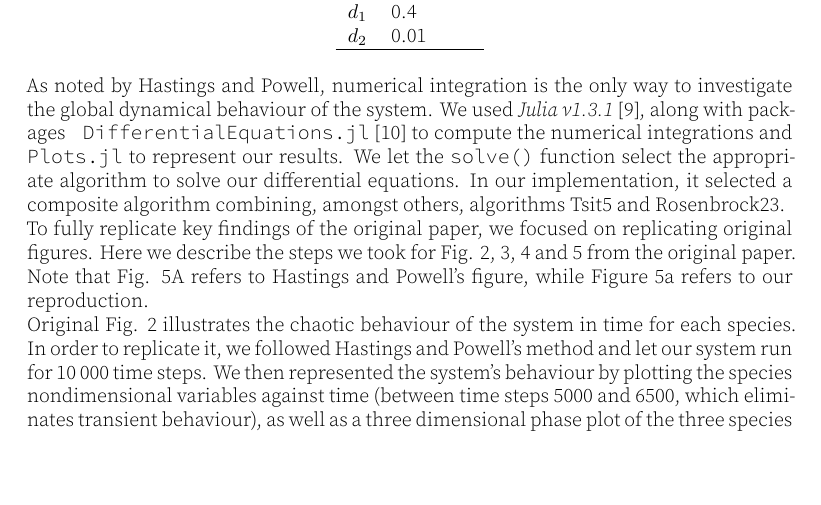
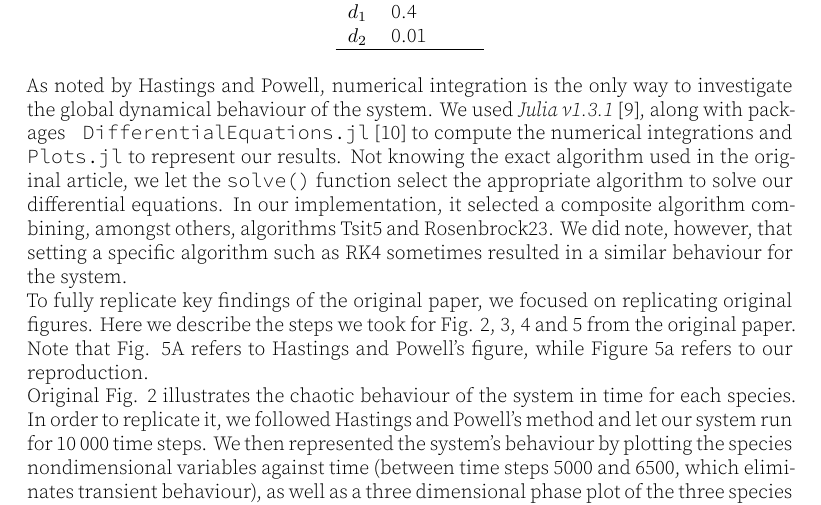
Before and after one commit to BIO6032/2019_replication_HastingsPowell_1991, a LaTeX document (article/article.tex, which reads article/content.tex): part of page 2 of 13, cut so that both start at the same text, the shorter picture padded with empty space. The pictures show the PDF file article/article.pdf that the author committed with the source.

Commit message:
add note on integration algorithm choice

```diff
--- a/article/content.tex
+++ b/article/content.tex
@@ -99,10 +99,13 @@ As noted by \citeauthor{hastings1991}, numerical integration is the only way to
 global dynamical behaviour of the system.
 We used \textit{Julia v1.3.1} \citep{bezanson2017}, along with packages \verb| DifferentialEquations.jl|
 \citep{rackauckas2017} to compute the numerical integrations and \verb|Plots.jl| to represent
-our results. We let the \verb|solve()| function select the appropriate algorithm to solve our
-differential equations.
+our results.
+Not knowing the exact algorithm used in the original article, we let the \verb|solve()| function
+select the appropriate algorithm to solve our differential equations.
 In our implementation, it selected a composite algorithm combining, amongst others,
 algorithms Tsit5 and Rosenbrock23.
+We did note, however, that setting a specific algorithm such as RK4 sometimes resulted in a similar
+behaviour for the system.
 
 To fully replicate key findings of the original paper, we focused on replicating
 original figures.
```
Also changed, not shown: article/article.pdf.
